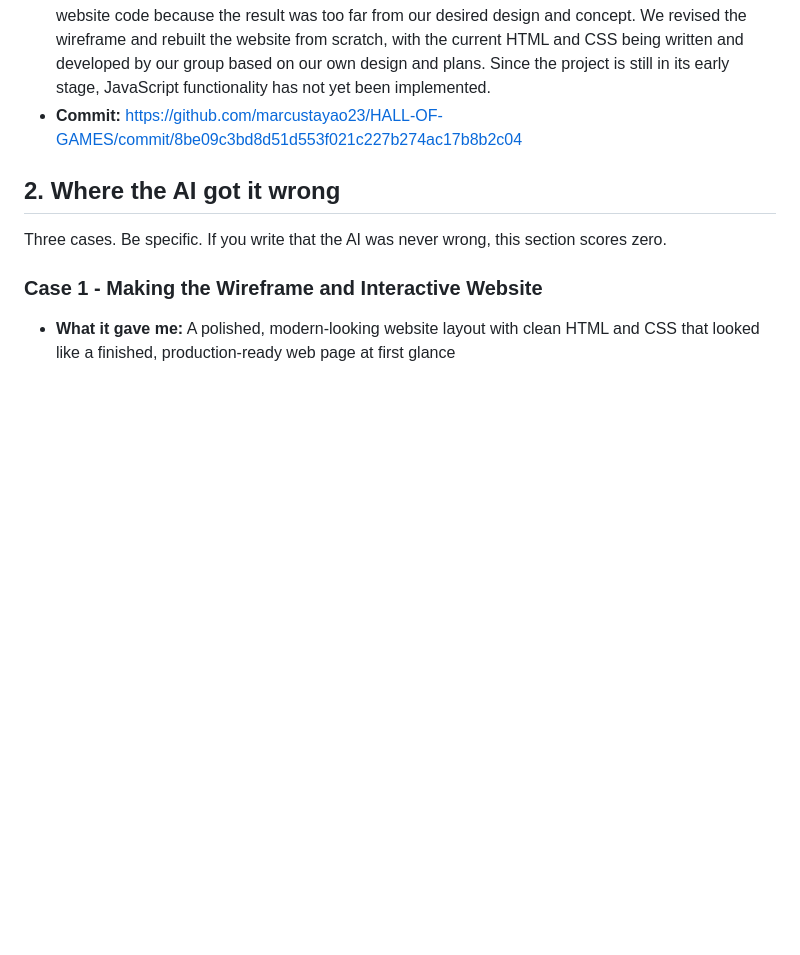
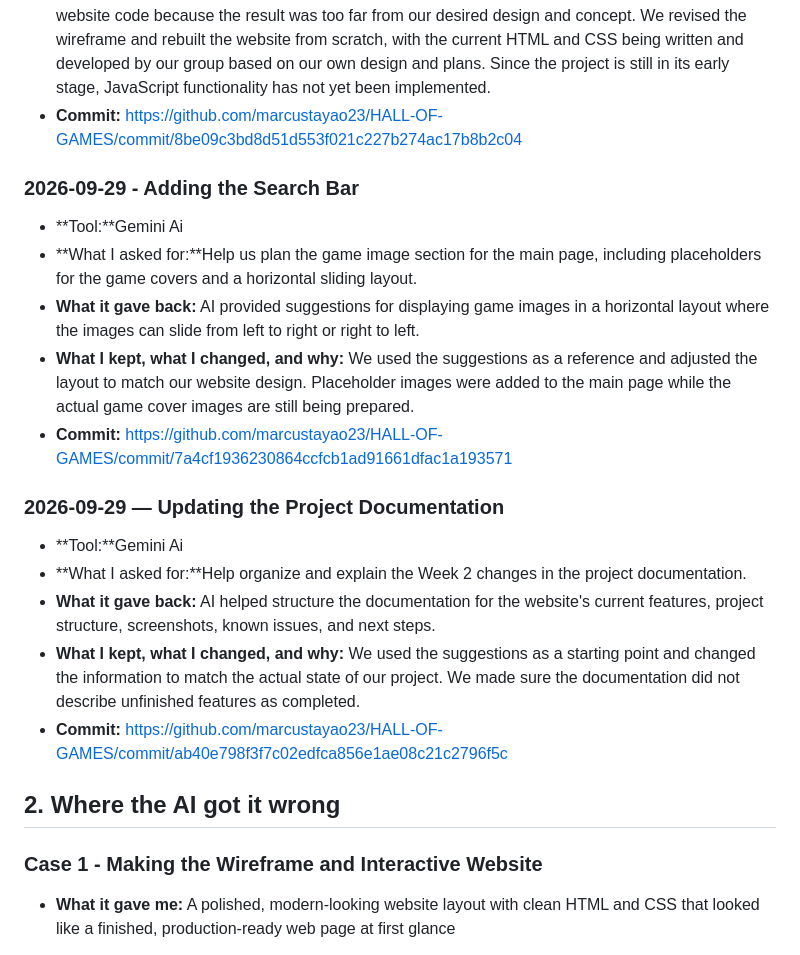
Before and after one commit to marcustayao23/HALL-OF-GAMES, a Markdown page: AI-USAGE.md, the part around one of its changes. Rendered like a GitHub page; blank space fills up the shorter version.

Commit message:
Update ReadMe and AI USAGE

```diff
--- a/AI-USAGE.md
+++ b/AI-USAGE.md
@@ -21,10 +21,24 @@ At least six entries. One per real use. Every entry needs a commit link.
  As of  Week 1, we did not keep any of the AI-generated website code because the result was too far from our desired design and concept. We revised the wireframe and rebuilt the website from scratch, with the current HTML and CSS being written and developed by our group based on our own design and plans. Since the project is still in its early stage, JavaScript functionality has not yet been implemented.
 - **Commit:** https://github.com/marcustayao23/HALL-OF-GAMES/commit/8be09c3bd8d51d553f021c227b274ac17b8b2c04
 
+### 2026-09-29 - Adding the Search Bar
+
+- **Tool:**Gemini Ai
+- **What I asked for:**Help us plan the game image section for the main page, including placeholders for the game covers and a horizontal sliding layout.
+- **What it gave back:** AI provided suggestions for displaying game images in a horizontal layout where the images can slide from left to right or right to left.
+- **What I kept, what I changed, and why:** We used the suggestions as a reference and adjusted the layout to match our website design. Placeholder images were added to the main page while the actual game cover images are still being prepared.
+- **Commit:** https://github.com/marcustayao23/HALL-OF-GAMES/commit/7a4cf1936230864ccfcb1ad91661dfac1a193571
+
+### 2026-09-29 — Updating the Project Documentation
+
+- **Tool:**Gemini Ai
+- **What I asked for:**Help organize and explain the Week 2 changes in the project documentation.
+- **What it gave back:** AI helped structure the documentation for the website's current features, project structure, screenshots, known issues, and next steps.
+- **What I kept, what I changed, and why:** We used the suggestions as a starting point and changed the information to match the actual state of our project. We made sure the documentation did not describe unfinished features as completed.
+- **Commit:** https://github.com/marcustayao23/HALL-OF-GAMES/commit/ab40e798f3f7c02edfca856e1ae08c21c2796f5c
+
+
 ## 2. Where the AI got it wrong
-
-Three cases. Be specific. If you write that the AI was never wrong, this section
-scores zero.
 
 ### Case 1 - Making the Wireframe and Interactive Website
 
```
Also changed, not shown: other parts of AI-USAGE.md (+19 -1 lines).
